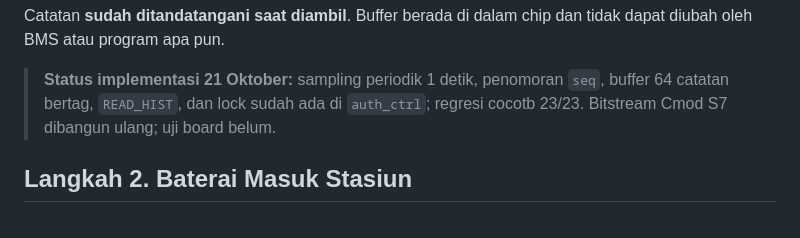
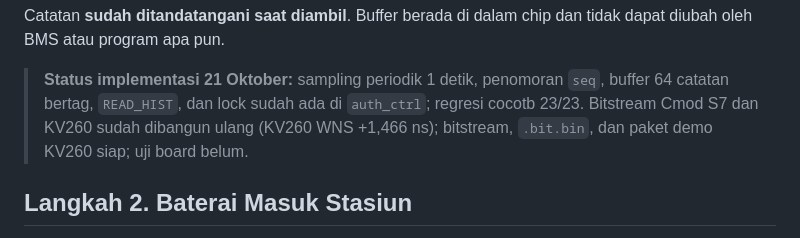
Before and after one commit to AdakHaddad/mirror_NaSChipHack, a Markdown page: docs/catatan-teknis/alur-teknis.md, the part around the change. GitHub-like rendering.

```diff
--- a/docs/catatan-teknis/alur-teknis.md
+++ b/docs/catatan-teknis/alur-teknis.md
@@ -68,7 +68,9 @@ Catatan **sudah ditandatangani saat diambil**. Buffer berada di dalam chip dan t
 
 > **Status implementasi 21 Oktober:** sampling periodik 1 detik, penomoran `seq`,
 > buffer 64 catatan bertag, `READ_HIST`, dan lock sudah ada di `auth_ctrl`;
-> regresi cocotb 23/23. Bitstream Cmod S7 dibangun ulang; uji board belum.
+> regresi cocotb 23/23. Bitstream Cmod S7 dan KV260 sudah dibangun ulang
+> (KV260 WNS +1,466 ns); bitstream, `.bit.bin`, dan paket demo KV260 siap;
+> uji board belum.
 
 ## Langkah 2. Baterai Masuk Stasiun
 
```
